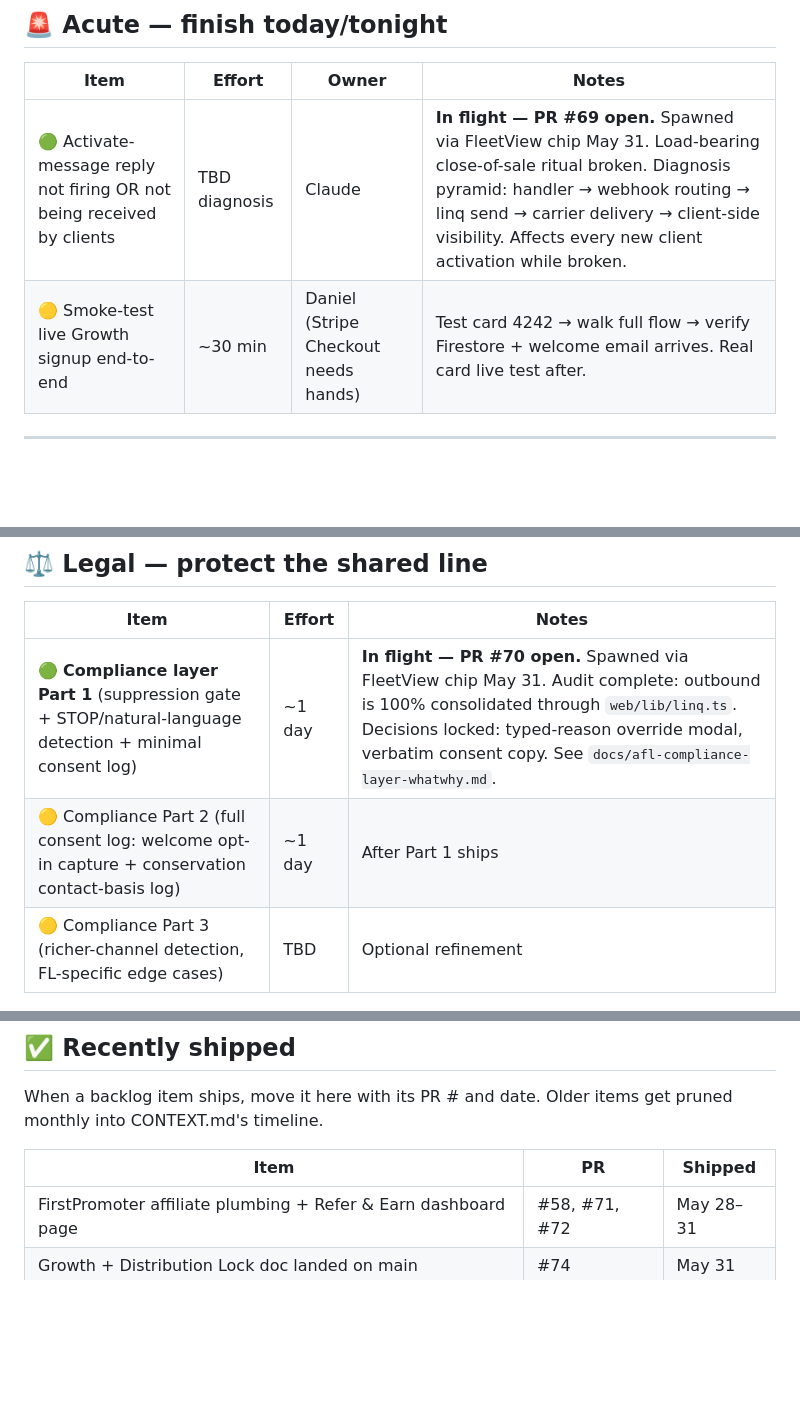
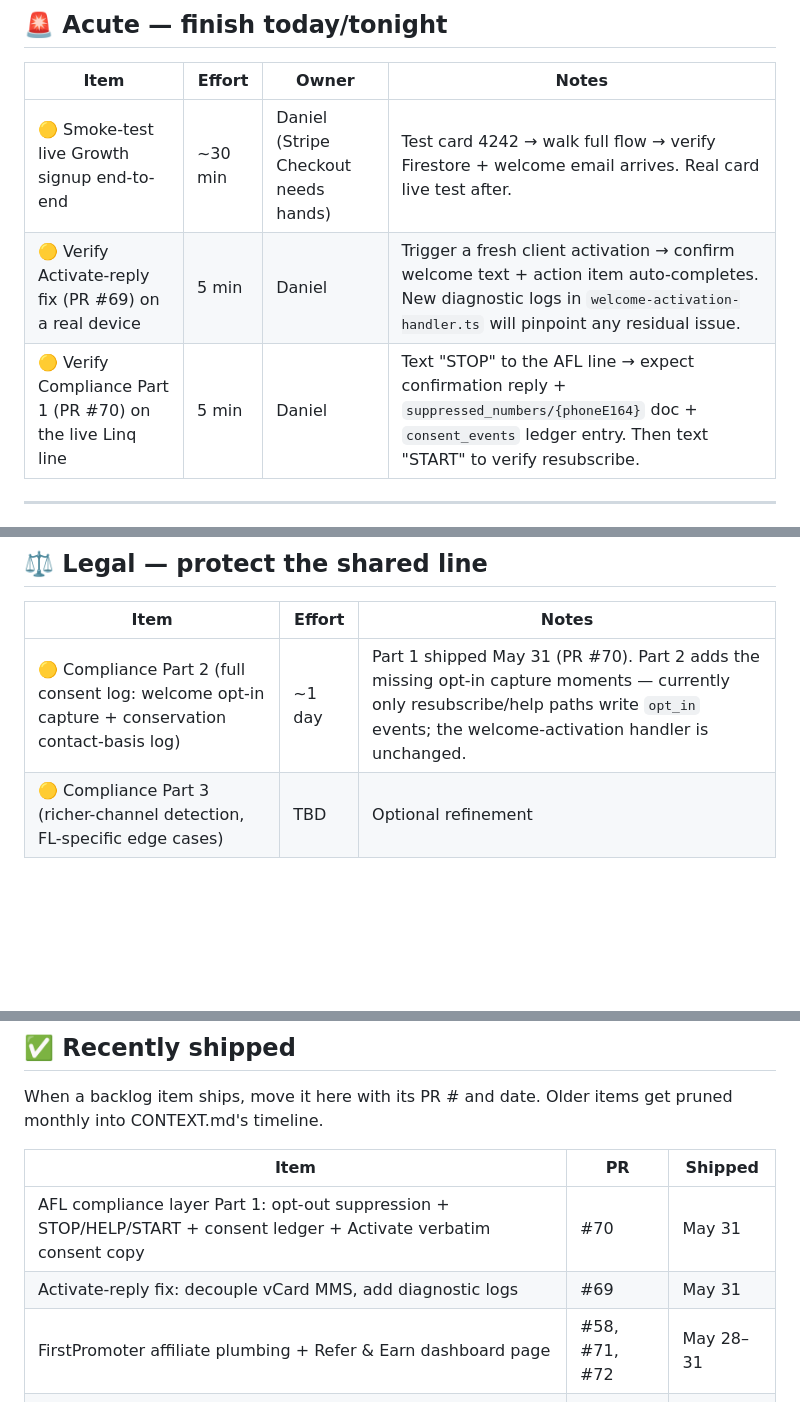
Before and after one commit to drobstl/insurance-app, a Markdown page: docs/BACKLOG.md, 3 parts joined by grey strips. Drawn GitHub-style; blank space fills up the shorter version.

Commit message:
docs(backlog): sync — PRs #69 + #70 shipped, move to Recently Shipped
#69 (Activate-reply fix) merged → row removed from Acute, replaced
with a 5-min verify row.

#70 (Compliance Part 1) merged → row removed from Legal, Compliance
Part 2 promoted to the active Legal row. Verify row added to Acute
for the STOP/START test on the live Linq line.

Both PRs added to the Recently Shipped section at the bottom.

Co-Authored-By: Claude Opus 4.7 (1M context) <noreply@anthropic.com>

```diff
--- a/docs/BACKLOG.md
+++ b/docs/BACKLOG.md
@@ -18,8 +18,9 @@
 
 | Item | Effort | Owner | Notes |
 |---|---|---|---|
-| 🟢 Activate-message reply not firing OR not being received by clients | TBD diagnosis | Claude | **In flight — PR #69 open.** Spawned via FleetView chip May 31. Load-bearing close-of-sale ritual broken. Diagnosis pyramid: handler → webhook routing → linq send → carrier delivery → client-side visibility. Affects every new client activation while broken. |
 | 🟡 Smoke-test live Growth signup end-to-end | ~30 min | Daniel (Stripe Checkout needs hands) | Test card 4242 → walk full flow → verify Firestore + welcome email arrives. Real card live test after. |
+| 🟡 Verify Activate-reply fix (PR #69) on a real device | 5 min | Daniel | Trigger a fresh client activation → confirm welcome text + action item auto-completes. New diagnostic logs in `welcome-activation-handler.ts` will pinpoint any residual issue. |
+| 🟡 Verify Compliance Part 1 (PR #70) on the live Linq line | 5 min | Daniel | Text "STOP" to the AFL line → expect confirmation reply + `suppressed_numbers/{phoneE164}` doc + `consent_events` ledger entry. Then text "START" to verify resubscribe. |
 
 ---
 
@@ -73,8 +74,7 @@ Per the May 30 lock: ~50K-agent network, Rob actively driving signups, highest-l
 
 | Item | Effort | Notes |
 |---|---|---|
-| 🟢 **Compliance layer Part 1** (suppression gate + STOP/natural-language detection + minimal consent log) | ~1 day | **In flight — PR #70 open.** Spawned via FleetView chip May 31. Audit complete: outbound is 100% consolidated through `web/lib/linq.ts`. Decisions locked: typed-reason override modal, verbatim consent copy. See `docs/afl-compliance-layer-whatwhy.md`. |
-| 🟡 Compliance Part 2 (full consent log: welcome opt-in capture + conservation contact-basis log) | ~1 day | After Part 1 ships |
+| 🟡 Compliance Part 2 (full consent log: welcome opt-in capture + conservation contact-basis log) | ~1 day | Part 1 shipped May 31 (PR #70). Part 2 adds the missing opt-in capture moments — currently only resubscribe/help paths write `opt_in` events; the welcome-activation handler is unchanged. |
 | 🟡 Compliance Part 3 (richer-channel detection, FL-specific edge cases) | TBD | Optional refinement |
 
 ---
@@ -141,6 +141,8 @@ When a backlog item ships, move it here with its PR # and date. Older items get
 
 | Item | PR | Shipped |
 |---|---|---|
+| AFL compliance layer Part 1: opt-out suppression + STOP/HELP/START + consent ledger + Activate verbatim consent copy | #70 | May 31 |
+| Activate-reply fix: decouple vCard MMS, add diagnostic logs | #69 | May 31 |
 | FirstPromoter affiliate plumbing + Refer & Earn dashboard page | #58, #71, #72 | May 28–31 |
 | Growth + Distribution Lock doc landed on main | #74 | May 31 |
 | CONTEXT.md: compliance audit findings + dropped stale row | #67 | May 31 |
```
